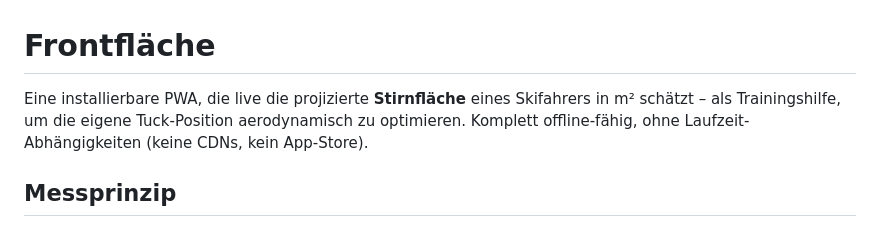
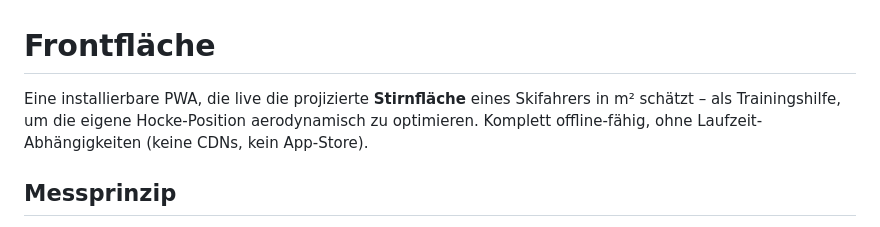
Before and after one commit to haeusermann/Aero-Feedback, a Markdown page: README.md, the part around the change. GitHub-like rendering.

```diff
--- a/README.md
+++ b/README.md
@@ -1,7 +1,7 @@
 # Frontfläche
 
 Eine installierbare PWA, die live die projizierte **Stirnfläche** eines Skifahrers
-in m² schätzt – als Trainingshilfe, um die eigene Tuck-Position aerodynamisch zu
+in m² schätzt – als Trainingshilfe, um die eigene Hocke-Position aerodynamisch zu
 optimieren. Komplett offline-fähig, ohne Laufzeit-Abhängigkeiten (keine CDNs,
 kein App-Store).
 
```
